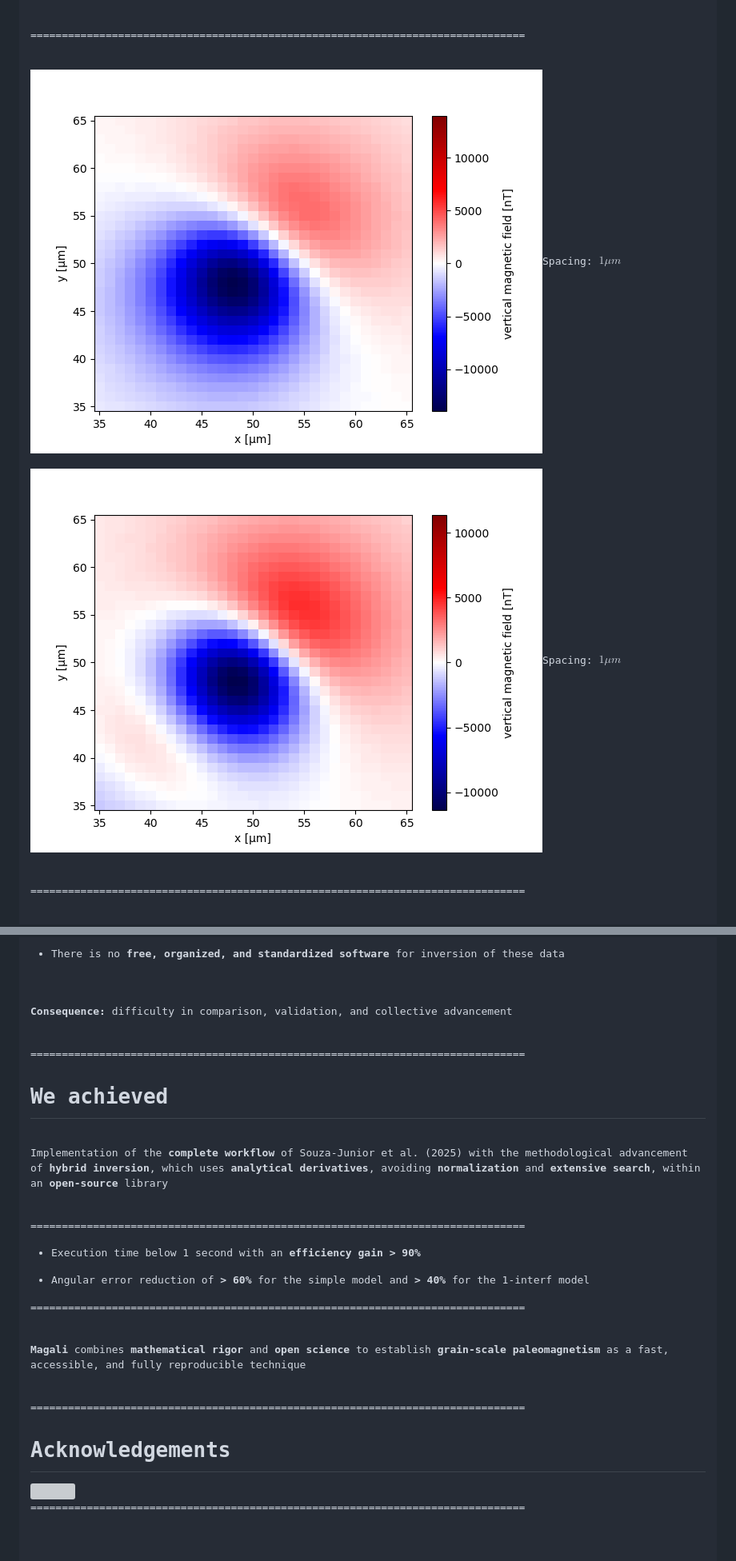
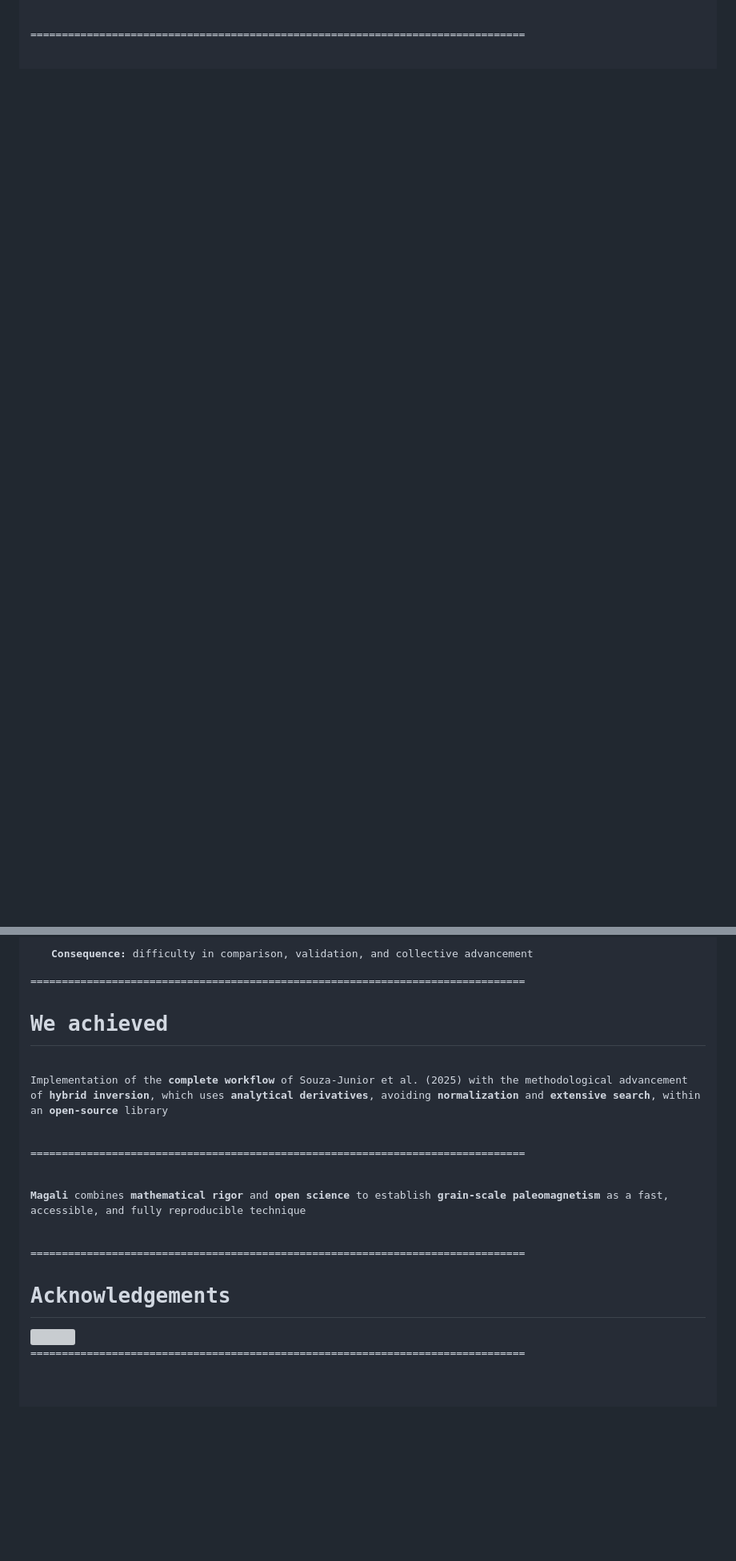
Before and after one commit to YagoMCastro/magali-short-presentation, a Markdown page: slides.md, 2 parts joined by grey strips. Shown at 80% size. Drawn GitHub-style; blank space fills up the shorter version; grey boxes are pictures that could not be loaded.

Commit message:
Shorten comparison and conclusions

```diff
--- a/slides.md
+++ b/slides.md
@@ -1297,16 +1272,6 @@ $$\left( \mathbf{J}^T \mathbf{J} + \alpha \cdot \mathrm{diag}(\mathbf{J}^T \math
 </div>
 
 ===============================================================================
-
-
-<div class="row">
-<div class="col-medium"><img src="assets/simple-model-1.png" style="width: 100%">Spacing: $1 \mu m$</div>
-<div class="col-medium"><img src="assets/one-interf-1.png" style="width: 100%">Spacing: $1 \mu m$</div>
-</div>
-
-===============================================================================
-
-
 <div class="row">
 <div class="col-medium"><img src="assets/simple-model-2.png" style="width: 100%">Spacing: $0.3 \mu m$</div>
 <div class="col-medium"><img src="assets/one-interf-2.png" style="width: 100%">Spacing: $0.3 \mu m$</div>
@@ -1415,11 +1356,6 @@ $$\left( \mathbf{J}^T \mathbf{J} + \alpha \cdot \mathrm{diag}(\mathbf{J}^T \math
 
-- There is no **free, organized, and standardized software** for inversion of these data
-</div>
-
-<div class="fragment">
-
-**Consequence:** difficulty in comparison, validation, and collective advancement
-</div>
+- <!-- .element: class="fragment" -->
+  **Consequence:** difficulty in comparison, validation, and collective advancement
 
 ===============================================================================
 # We achieved
@@ -1429,12 +1365,6 @@ $$\left( \mathbf{J}^T \mathbf{J} + \alpha \cdot \mathrm{diag}(\mathbf{J}^T \math
 Implementation of the **complete workflow** of Souza-Junior et al. (2025) with the methodological advancement of **hybrid inversion**, which uses **analytical derivatives**, avoiding **normalization** and **extensive search**, within an **open-source** library
 
 </div>
-
-===============================================================================
-
-- Execution time below 1 second with an **efficiency gain > 90%**
-
-- Angular error reduction of **> 60%** for the simple model and **> 40%** for the 1-interf model
 
 ===============================================================================
 
@@ -1448,7 +1378,6 @@ Implementation of the **complete workflow** of Souza-Junior et al. (2025) with t
 # Acknowledgements
 
 <img src="assets/capes.png" height=100%>
-
 
 ===============================================================================
 <!-- .slide: data-background-opacity="0.2" data-background-image="assets/magali-logo.png"  data-background-size="contain" data-background-color="#262626" -->
```
Also changed, not shown: other parts of slides.md (+26 -75 lines).
